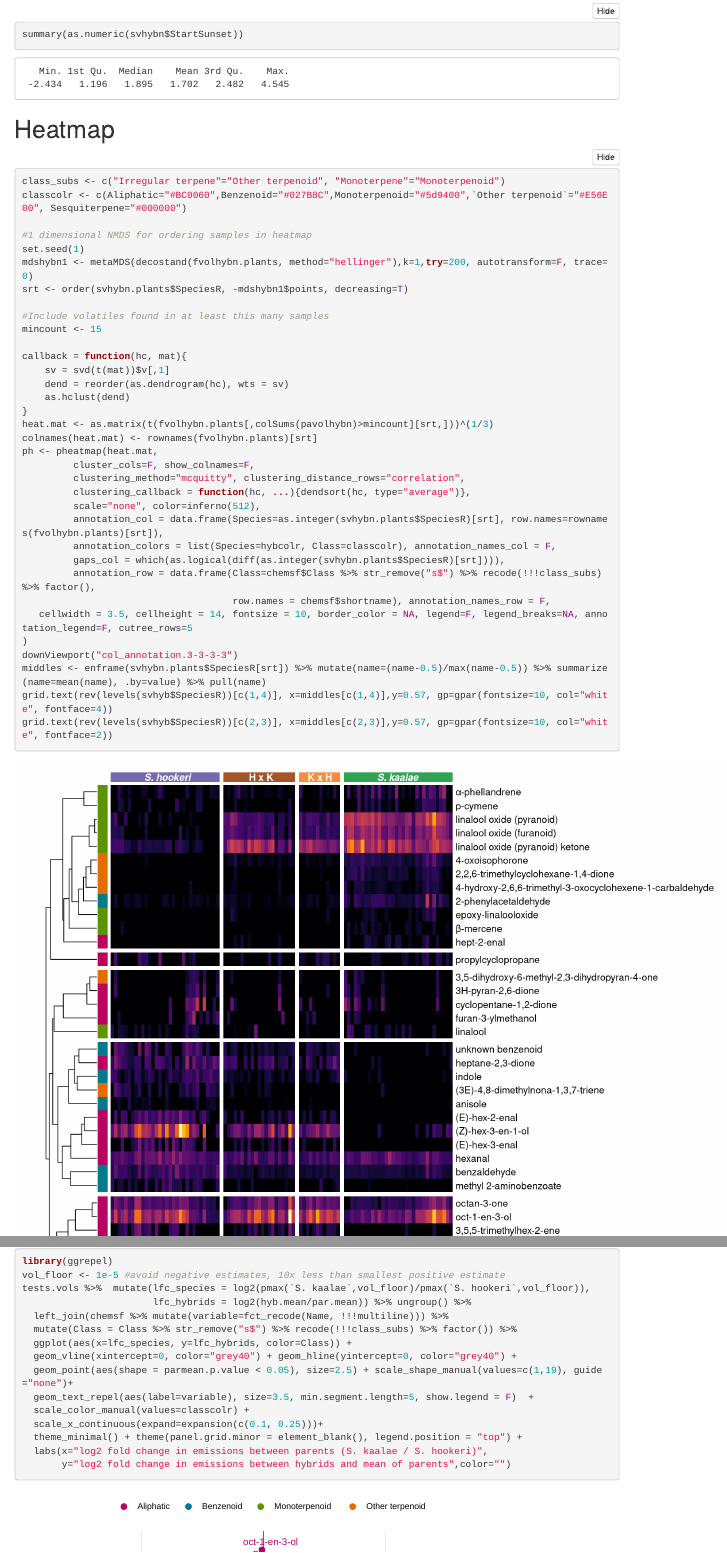
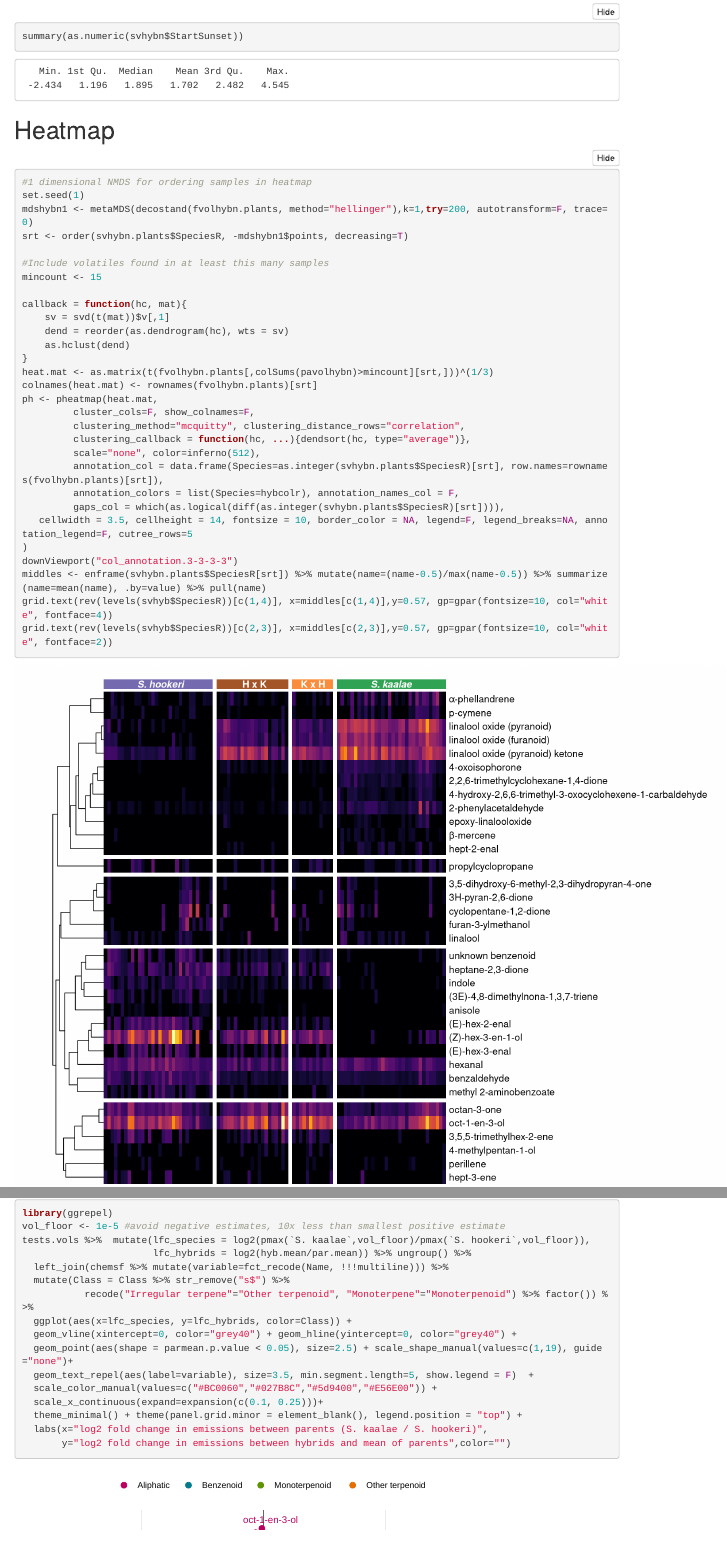
Before and after one commit to jmpowers/schiedea-scent, an R Markdown document (hybrids_cut.Rmd): the page in a window 1100 px wide, from 5310 px down before the commit and from 5130 px down after it, so that both start at the same text, and a second part further down, joined at a grey line. The pictures show the output file hybrids_cut.html that the author committed with the source, opened offline; folded parts are opened; library style sheets and scripts come from the installed R packages; menus at the side of the page are left out.

Commit message:
Revert "redo eps commit"
This reverts commit 2ce3c9cdf90a6c3ca61b7a6c1823844b360459cb, reversing
changes made to a6188a367b5e2047bc55e37c7a038eeb7398f50d.

````diff
--- a/hybrids_cut.Rmd
+++ b/hybrids_cut.Rmd
@@ -42,7 +42,6 @@ knitr::opts_chunk$set(comment="", cache=T, warning = F, message = F,
 ```{r figures, eval=FALSE}
 figs <- list.files("./hybrids_cut_plots", pattern=".svg")
 walk(figs, ~system(paste0("inkscape --export-dpi 150 -o ./hybrids_cut_plots/png/", str_replace(.x, ".svg",".png"), " ./hybrids_cut_plots/", .x)))
-walk(figs, ~system(paste0("inkscape -o ./hybrids_cut_plots/eps/", str_replace(.x, ".svg",".eps"), " ./hybrids_cut_plots/", .x)))
 ```
 
 ```{r sdata}
@@ -225,9 +224,6 @@ summary(as.numeric(svhybn$StartSunset))
 # Heatmap
 
 ```{r heatmap, dev="png", dev.args=list(), fig.width=10.5, fig.height=7.6}
-class_subs <- c("Irregular terpene"="Other terpenoid", "Monoterpene"="Monoterpenoid")
-classcolr <- c(Aliphatic="#BC0060",Benzenoid="#027B8C",Monoterpenoid="#5d9400",`Other terpenoid`="#E56E00", Sesquiterpene="#000000")
-
 #1 dimensional NMDS for ordering samples in heatmap
 set.seed(1)
 mdshybn1 <- metaMDS(decostand(fvolhybn.plants, method="hellinger"),k=1,try=200, autotransform=F, trace=0)
@@ -249,10 +245,8 @@ ph <- pheatmap(heat.mat,
          clustering_callback = function(hc, ...){dendsort(hc, type="average")},
          scale="none", color=inferno(512),
          annotation_col = data.frame(Species=as.integer(svhybn.plants$SpeciesR)[srt], row.names=rownames(fvolhybn.plants)[srt]),
-         annotation_colors = list(Species=hybcolr, Class=classcolr), annotation_names_col = F,
+         annotation_colors = list(Species=hybcolr), annotation_names_col = F,
          gaps_col = which(as.logical(diff(as.integer(svhybn.plants$SpeciesR)[srt]))),
-         annotation_row = data.frame(Class=chemsf$Class %>% str_remove("s$") %>% recode(!!!class_subs) %>% factor(),
-                                     row.names = chemsf$shortname), annotation_names_row = F,
    cellwidth = 3.5, cellheight = 14, fontsize = 10, border_color = NA, legend=F, legend_breaks=NA, annotation_legend=F, cutree_rows=5
 )
 downViewport("col_annotation.3-3-3-3")
@@ -341,12 +335,13 @@ vol_floor <- 1e-5 #avoid negative estimates, 10x less than smallest positive est
 tests.vols %>%  mutate(lfc_species = log2(pmax(`S. kaalae`,vol_floor)/pmax(`S. hookeri`,vol_floor)),
                        lfc_hybrids = log2(hyb.mean/par.mean)) %>% ungroup() %>%
   left_join(chemsf %>% mutate(variable=fct_recode(Name, !!!multiline))) %>%
-  mutate(Class = Class %>% str_remove("s$") %>% recode(!!!class_subs) %>% factor()) %>%
+  mutate(Class = Class %>% str_remove("s$") %>%
+           recode("Irregular terpene"="Other terpenoid", "Monoterpene"="Monoterpenoid") %>% factor()) %>%
   ggplot(aes(x=lfc_species, y=lfc_hybrids, color=Class)) +
   geom_vline(xintercept=0, color="grey40") + geom_hline(yintercept=0, color="grey40") +
   geom_point(aes(shape = parmean.p.value < 0.05), size=2.5) + scale_shape_manual(values=c(1,19), guide="none")+
   geom_text_repel(aes(label=variable), size=3.5, min.segment.length=5, show.legend = F)  +
-  scale_color_manual(values=classcolr) +
+  scale_color_manual(values=c("#BC0060","#027B8C","#5d9400","#E56E00")) +
   scale_x_continuous(expand=expansion(c(0.1, 0.25)))+
   theme_minimal() + theme(panel.grid.minor = element_blank(), legend.position = "top") +
   labs(x="log2 fold change in emissions between parents (S. kaalae / S. hookeri)",
````
Also changed, not shown: hybrids_cut.html, hybrids_cut_plots/2dnmdsnight-1.svg, hybrids_cut_plots/2dnmdsnightmean-1.svg, hybrids_cut_plots/2dnmdsnightmean-1shifted.svg (deleted), hybrids_cut_plots/choices2019_prop_manu.pdf (deleted), hybrids_cut_plots/heatmap-1.png, hybrids_cut_plots/heatmap-1.svg (deleted), hybrids_cut_plots/heatmap-1legend.svg (deleted), hybrids_cut_plots/png/2dnmdsnightmean-1shifted.png (deleted), hybrids_cut.Rmd (12 more changed lines), 11 other files.
